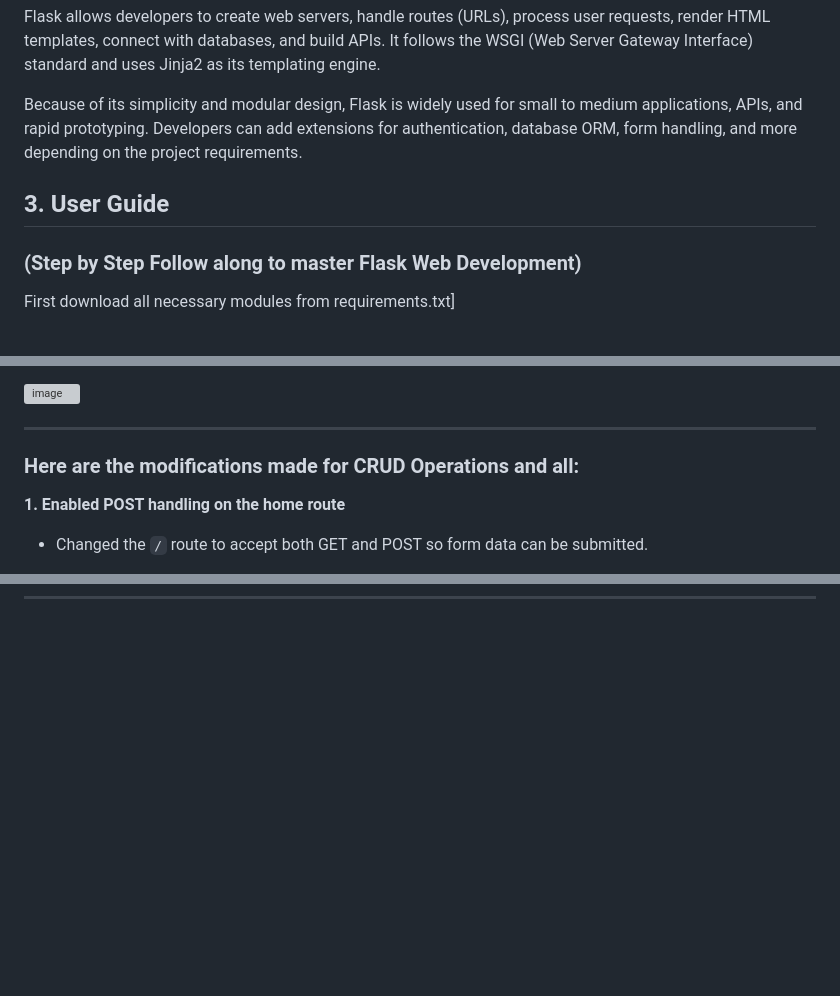
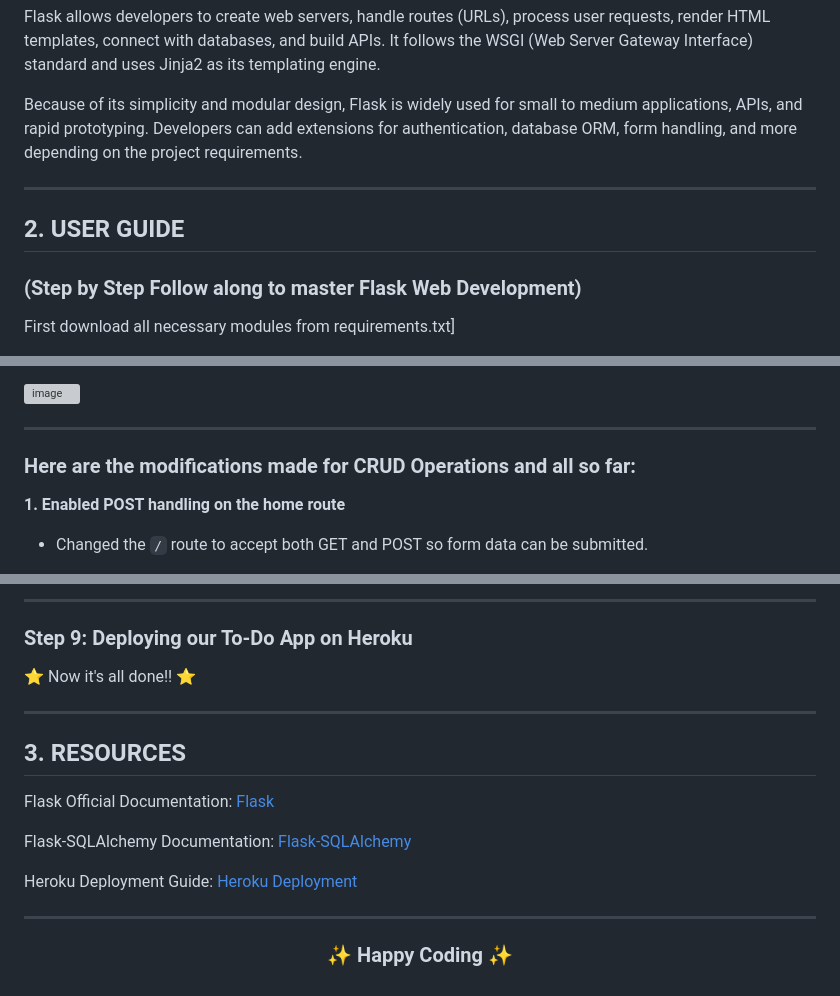
Before and after one commit to LegendTejas/API-Crash-Course, a Markdown page: Flask/README.md, 3 parts joined by grey strips. Drawn GitHub-style; blank space fills up the shorter version; grey boxes are pictures that could not be loaded.

```diff
--- a/Flask/README.md
+++ b/Flask/README.md
@@ -8,8 +8,9 @@ Flask allows developers to create web servers, handle routes (URLs), process use
 
 Because of its simplicity and modular design, Flask is widely used for small to medium applications, APIs, and rapid prototyping. Developers can add extensions for authentication, database ORM, form handling, and more depending on the project requirements.
 
+---
 
-## 3. User Guide
+## 2. USER GUIDE
 ### (Step by Step Follow along to master Flask Web Development)
 
 First download all necessary modules from requirements.txt]
@@ -731,7 +735,7 @@ Now it's updated
 
 ---
 
-### Here are the modifications made for CRUD Operations and all:
+### Here are the modifications made for CRUD Operations and all so far:
 
 **1. Enabled POST handling on the home route**
 - Changed the `/` route to accept both GET and POST so form data can be submitted.
@@ -765,0 +901,26 @@ Kept `db.create_all()` inside `app.app_context()` so tables are created automati
+---
+
+### **Step 9: Deploying our To-Do App on Heroku**
+
+
+
+
+
+
+
+
+⭐ Now it's all done!! ⭐
+
+---
+
+## 3. RESOURCES
+
+Flask Official Documentation: [Flask](https://flask.palletsprojects.com/en/stable/)
+
+Flask-SQLAlchemy Documentation: [Flask-SQLAlchemy](https://flask-sqlalchemy.readthedocs.io/en/stable/)
+
+Heroku Deployment Guide: [Heroku Deployment](https://coding-boot-camp.github.io/full-stack/heroku/heroku-deployment-guide)
+
+---
+
+<h3 align="center">✨ <strong>Happy Coding ✨</strong> </h3>
```
Also changed, not shown: other parts of Flask/README.md (+142 -8 lines).
